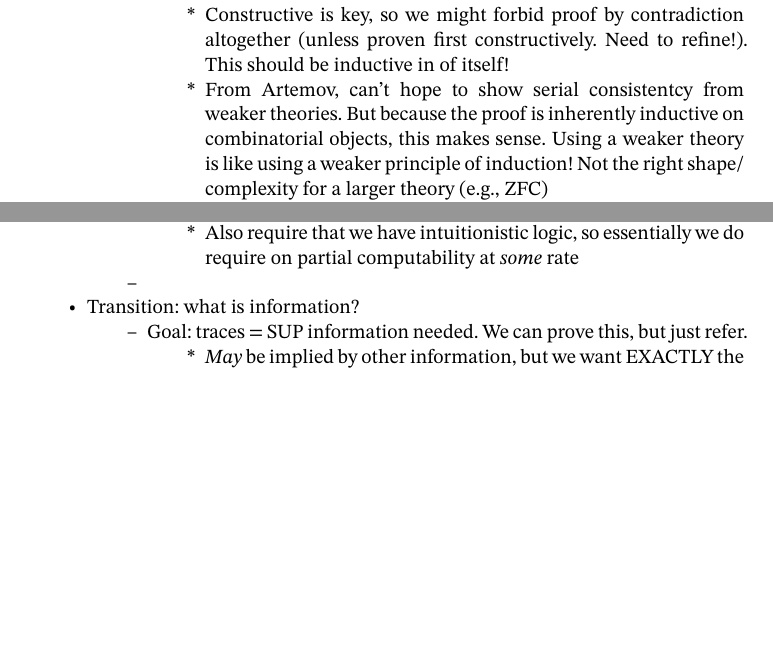
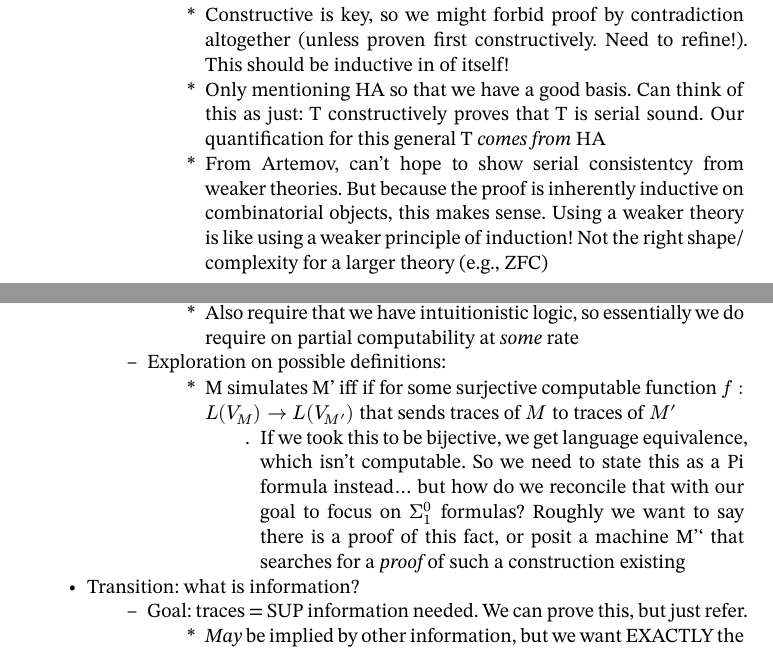
Before and after one commit to oscar-bender-stone/honors-thesis, a Typst document (source/0_index.typ, which reads source/2_foundations.typ): two parts of pages 5 and 6 of 9, joined at a grey line, cut so that both start at the same text, the shorter picture padded with empty space. Compiled offline with Typst 0.15.

Commit message:
Started to explore definition of TM simulation via traces

```diff
--- a/source/2_foundations.typ
+++ b/source/2_foundations.typ
@@ -122,6 +122,10 @@ that we will return to practical verifiers, those with realistic constants.
       (unless proven first constructively. Need to refine!). This should be
       inductive in of itself!
 
+    - Only mentioning HA so that we have a good basis. Can think of this as
+      just: T constructively proves that T is serial sound. Our quantification
+      for this general T _comes from_ HA
+
     - From Artemov, can't hope to show serial consistentcy from weaker theories.
       But because the proof is inherently inductive on combinatorial objects,
       this makes sense. Using a weaker theory is like using a weaker principle
@@ -151,7 +155,17 @@ that we will return to practical verifiers, those with realistic constants.
     - Also require that we have intuitionistic logic, so essentially we do
       require on partial computability at _some_ rate
 
-  -
+  - Exploration on possible definitions:
+
+    - M simulates M' iff if for some surjective computable function
+      $f: L(V_M) -> L(V_M')$ that sends traces of $M$ to traces of $M'$
+
+      - If we took this to be bijective, we get language equivalence, which
+        isn't computable. So we need to state this as a Pi formula instead...
+        but how do we reconcile that with our goal to focus on $Sigma^0_1$
+        formulas? Roughly we want to say there is a proof of this fact, or posit
+        a machine M'' that searches for a _proof_ of such a construction
+        existing
 
 - Transition: what is information?
 
```
Also changed, not shown: document/thesis.pdf, source/2_foundations.typ (12 more changed lines).
